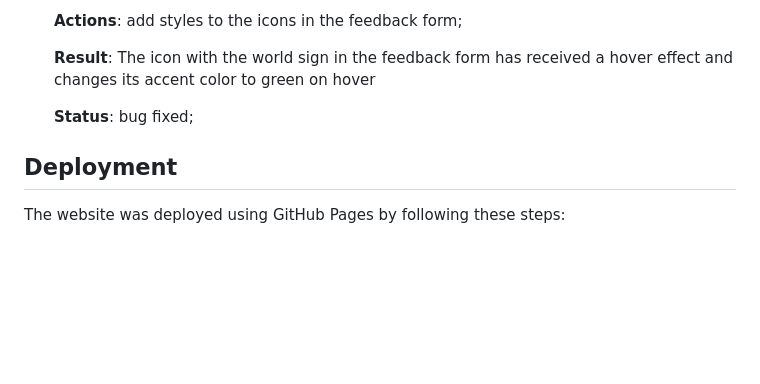
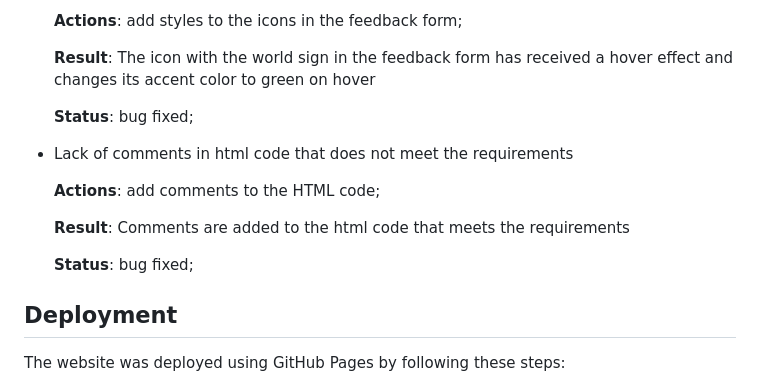
Before and after one commit to Belan-Mihail/hamburg-weekend, a Markdown page: README.md, the part around the change. GitHub-like rendering; blank space fills up the shorter version.

Commit message:
documentation of the corrected error with comments in the html code

```diff
--- a/README.md
+++ b/README.md
@@ -657,6 +657,16 @@ since the pages of attractions, parks, museums are identical in structure, a scr
 
     **Status**: bug fixed;
 
+- Lack of comments in html code that does not meet the requirements
+
+    **Actions**: add comments to the HTML code;
+
+
+    **Result**: Comments are added to the html code that meets the requirements
+
+
+    **Status**: bug fixed;
+
 ## Deployment
 
 The website was deployed using GitHub Pages by following these steps:
```
